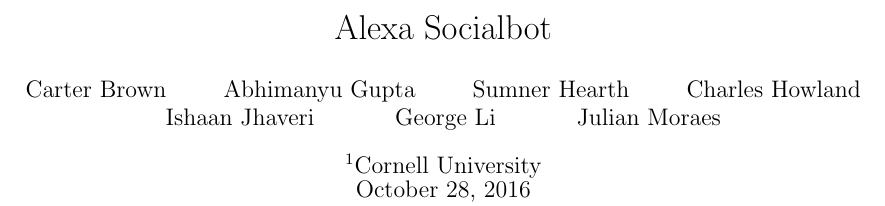
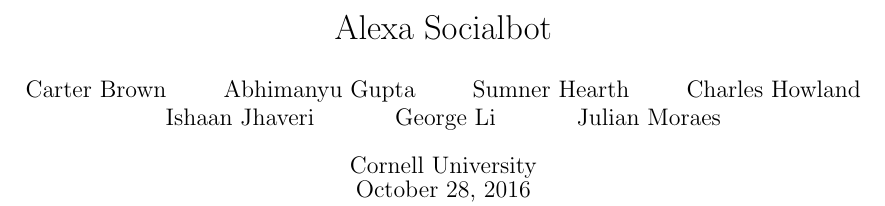
Before and after one commit to jmoraes7/Alexa-Challenge, a LaTeX document (latex/prop.tex): part of page 1 of 3, cut so that both start at the same text. Compiled offline with pdfLaTeX.

Commit message:
remove 1 cornell

```diff
--- a/latex/prop.tex
+++ b/latex/prop.tex
@@ -14,7 +14,7 @@
 \title{Alexa Socialbot}
 \author{Carter Brown \and Abhimanyu Gupta \and Sumner Hearth \and Charles Howland \and Ishaan Jhaveri \and George Li \and Julian Moraes}
 \date{%
-    $^1$Cornell University\\%
+    Cornell University\\%
     \today
 }% delete this line to display the current date
 
```
Also changed, not shown: latex/prop.pdf.
